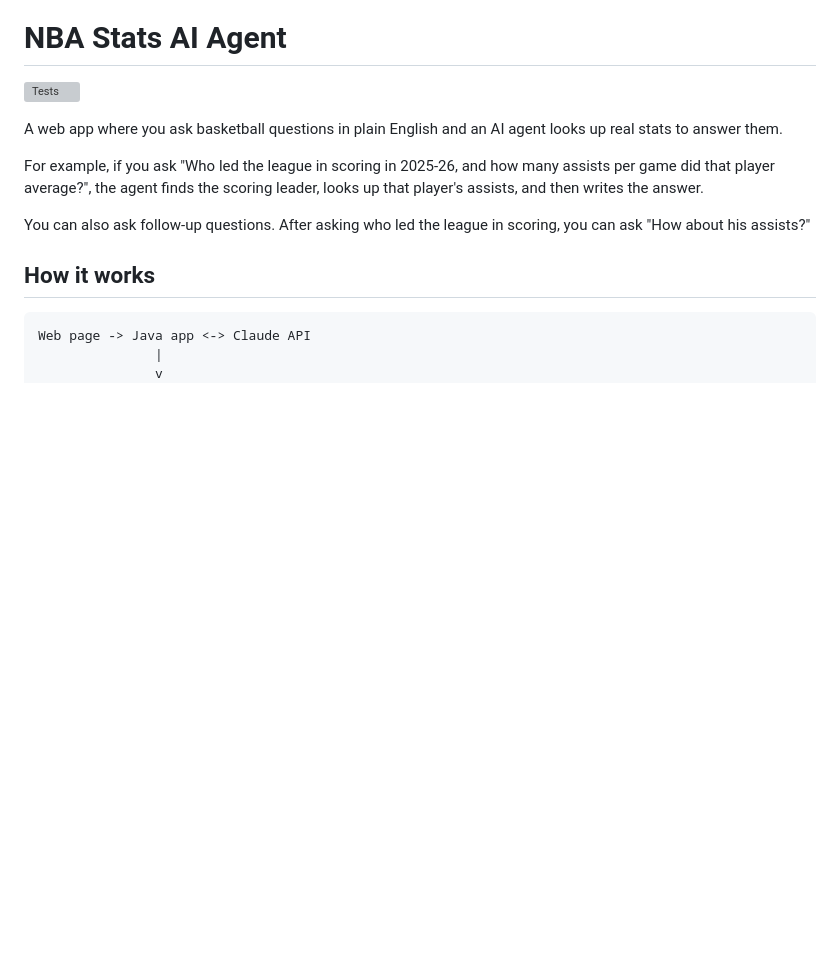
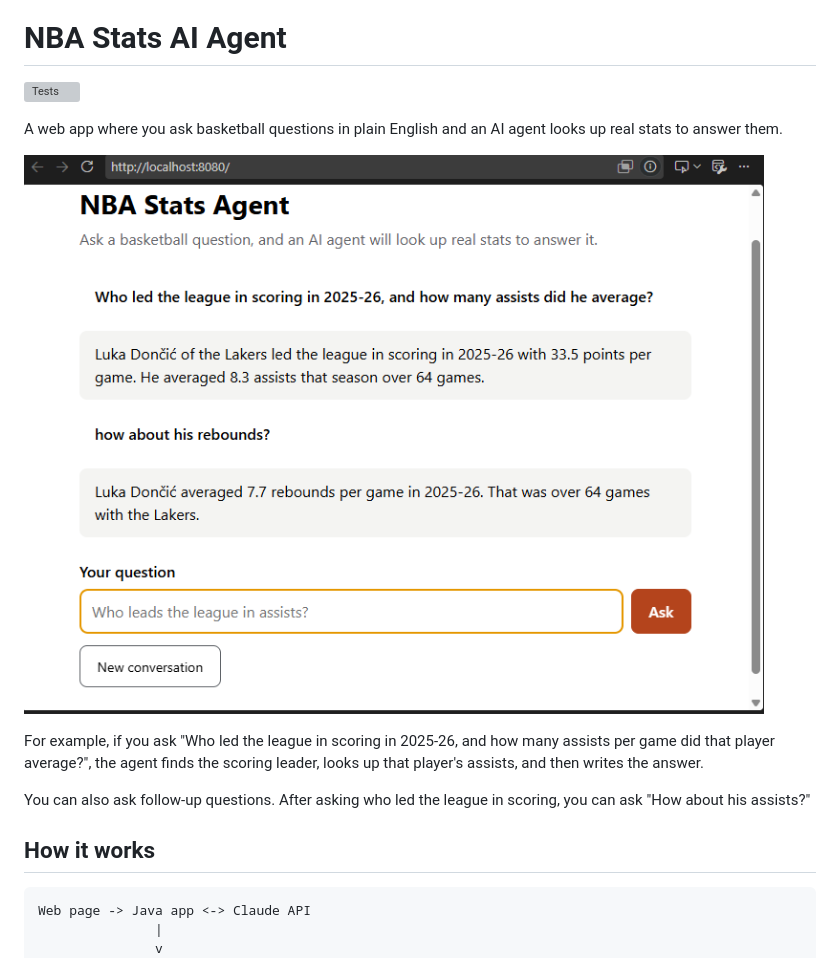
Before and after one commit to ericstai20/nba-stats-agent, a Markdown page: README.md, the part around the change. GitHub-like rendering; pictures changed too: docs/screenshot.png (added); blank space fills up the shorter version; grey boxes are pictures that could not be loaded.

Commit message:
Show a screenshot of the app in the README
Co-Authored-By: Claude Opus 5.5 <noreply@anthropic.com>

```diff
--- a/README.md
+++ b/README.md
@@ -3,6 +3,8 @@
 [![Tests](https://github.com/ericstai20/nba-stats-agent/actions/workflows/tests.yml/badge.svg)](https://github.com/ericstai20/nba-stats-agent/actions/workflows/tests.yml)
 
 A web app where you ask basketball questions in plain English and an AI agent looks up real stats to answer them.
+
+![The app answering "Who led the league in scoring in 2025-26, and how many assists did he average?" and then the follow-up "how about his rebounds?"](docs/screenshot.png)
 
 For example, if you ask "Who led the league in scoring in 2025-26, and how many assists per game did that player average?", the agent finds the scoring leader, looks up that player's assists, and then writes the answer.
 
```
